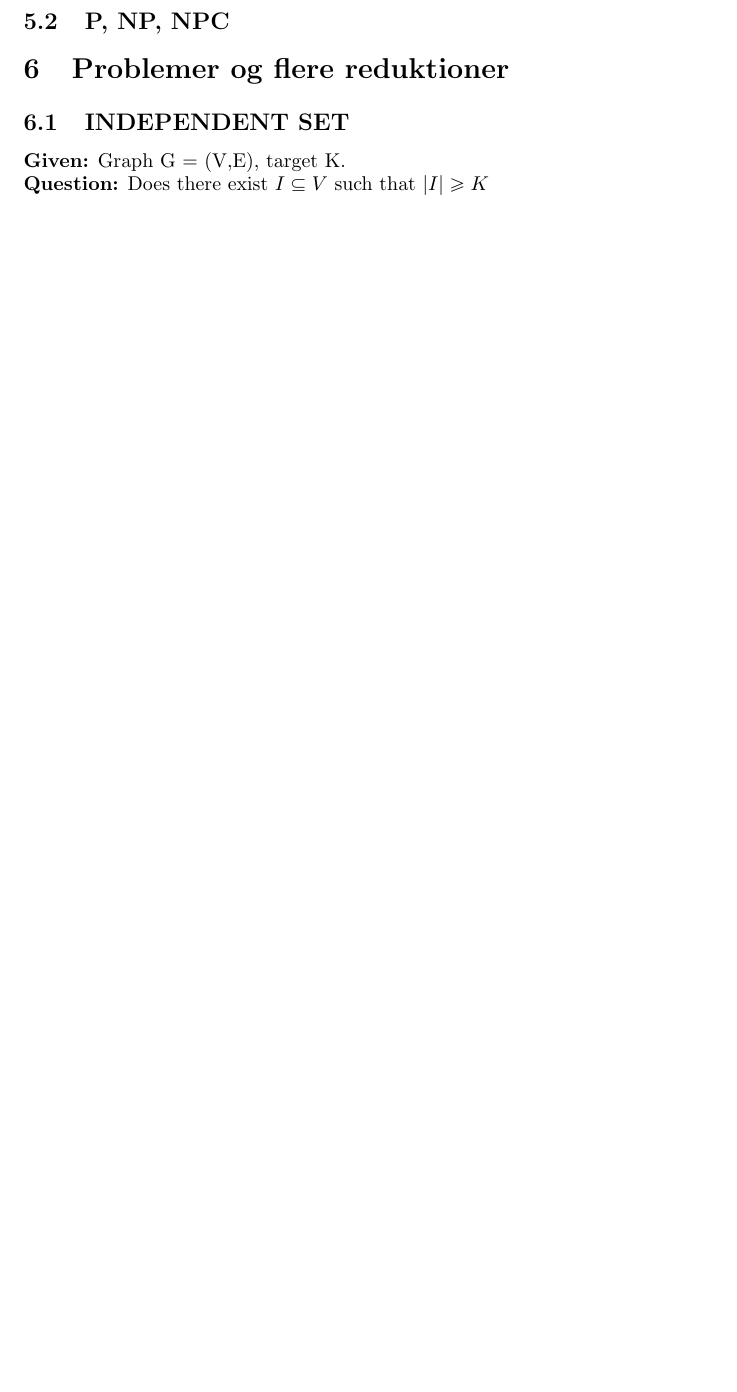
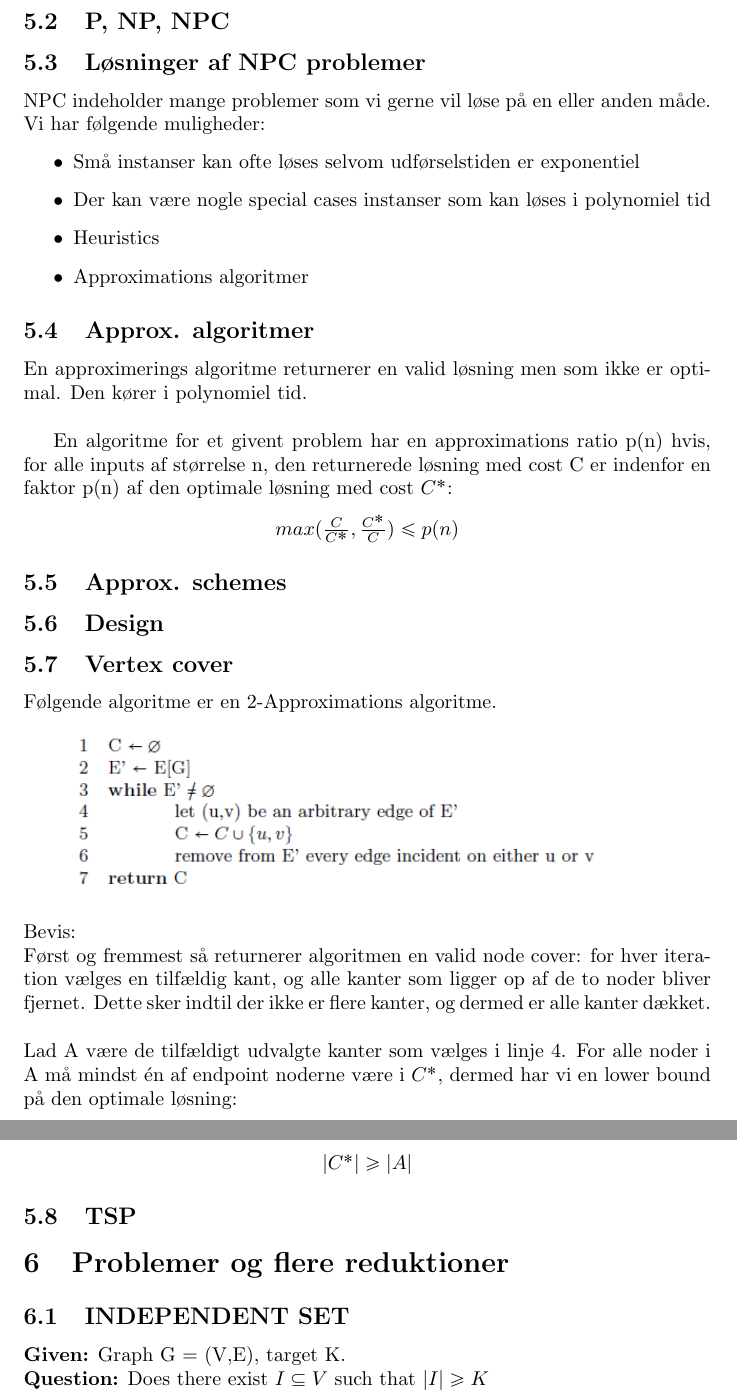
Before and after one commit to AndersHP/Kombinatorisk-soegning-eksamensnoter, a LaTeX document (main.tex): part of page 23 of 26 before the commit and two parts of pages 23 and 24 of 27 after it, the two joined at a grey line, cut so that both start at the same text, the shorter picture padded with empty space. Compiled offline with pdfLaTeX.

Commit message:
lidt mere på 5

```diff
--- a/main.tex
+++ b/main.tex
@@ -155,6 +156,35 @@ Hvis alle literals evaluerer til false kan max 6 clauses i vores konstruktion ti
 \end{enumerate}
 \newpage
 \subsection{P, NP, NPC}
+\subsection{Løsninger af NPC problemer}
+NPC indeholder mange problemer som vi gerne vil løse på en eller anden måde. Vi har følgende muligheder:
+\begin{itemize}
+	\item Små instanser kan ofte løses selvom udførselstiden er exponentiel
+	\item Der kan være nogle special cases instanser som kan løses i polynomiel tid		\item Heuristics
+	\item Approximations algoritmer
+\end{itemize}
+\subsection{Approx. algoritmer}
+En approximerings algoritme returnerer en valid løsning men som ikke er optimal. Den kører i polynomiel tid.\\
+
+En algoritme for et givent problem har en approximations ratio p(n) hvis, for alle inputs af størrelse n,  den returnerede løsning med cost C er indenfor en faktor p(n) af den optimale løsning med cost $C^*$:
+\begin{center}
+$max(\frac{C}{C^*},\frac{C^*}{C})\le p(n)$
+\end{center}
+\subsection{Approx. schemes}
+\subsection{Design}
+\subsection{Vertex cover}
+Følgende algoritme er en 2-Approximations algoritme.
+\begin{center}
+	\includegraphics[scale=0.7]{ApproxVertexCover}
+\end{center}
+Bevis:\\
+Først og fremmest så returnerer algoritmen en valid node cover: for hver iteration vælges en tilfældig kant, og alle kanter som ligger op af de to noder bliver fjernet. Dette sker indtil der ikke er flere kanter, og dermed er alle kanter dækket.\\\\
+Lad A være de tilfældigt udvalgte kanter som vælges i linje 4. For alle noder i A må mindst én af endpoint noderne være i $C^*$, dermed har vi en lower bound på den optimale løsning:
+\begin{center}
+	$|C^*| \ge |A|$
+\end{center}
+
+\subsection{TSP}
 \section{Problemer og flere reduktioner}
 \input{ProblemsAndMoreReductions}
 
```
Also changed, not shown: ApproxVertexCover.PNG (added), main.pdf, main.tex (1 more changed lines), 4 other files.
